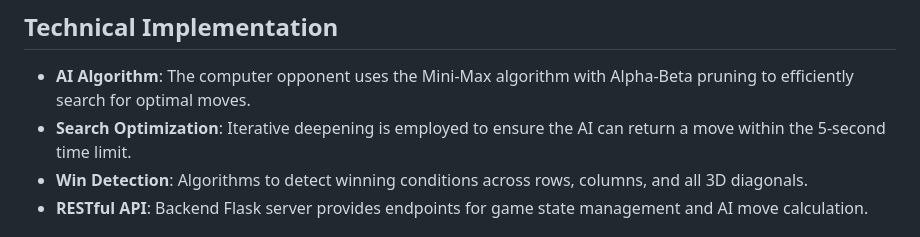
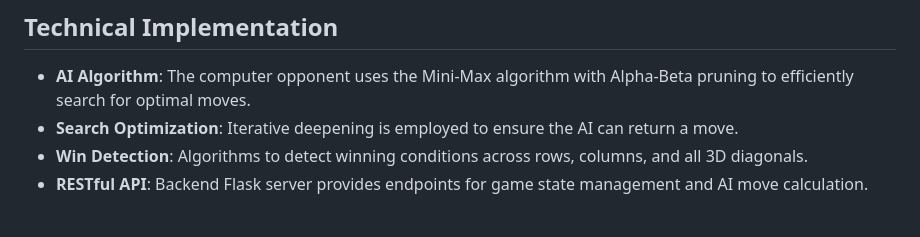
Before and after one commit to sathwik7112/3d-tic-tac-toe, a Markdown page: README.md, the part around the change. GitHub-like rendering.

```diff
--- a/README.md
+++ b/README.md
@@ -101,7 +101,7 @@ project-root/
 ## Technical Implementation
 
 - **AI Algorithm**: The computer opponent uses the Mini-Max algorithm with Alpha-Beta pruning to efficiently search for optimal moves.
-- **Search Optimization**: Iterative deepening is employed to ensure the AI can return a move within the 5-second time limit.
+- **Search Optimization**: Iterative deepening is employed to ensure the AI can return a move.
 - **Win Detection**: Algorithms to detect winning conditions across rows, columns, and all 3D diagonals.
 - **RESTful API**: Backend Flask server provides endpoints for game state management and AI move calculation.
 
```
